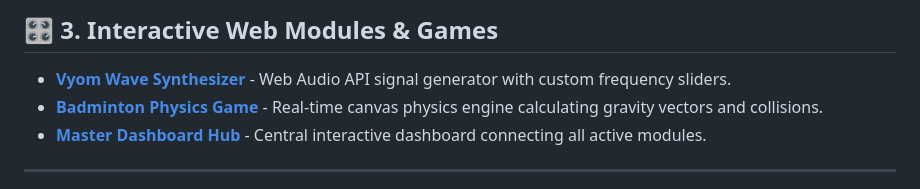
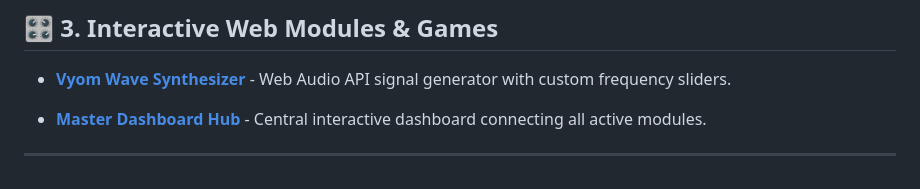
Before and after one commit to pogtvt/Vyom_sutra, a Markdown page: README.md, the part around the change. Drawn GitHub-style.

```diff
--- a/README.md
+++ b/README.md
@@ -47,7 +47,7 @@ content = """# 🚀 Vyom Sutra
 ## 🎛️ 3. Interactive Web Modules & Games
 
 * **[Vyom Wave Synthesizer](https://pogtvt.github.io/Vyom_sutra/synth.html)** - Web Audio API signal generator with custom frequency sliders.
-* **[Badminton Physics Game](https://pogtvt.github.io/Vyom_sutra/badminton.html)** - Real-time canvas physics engine calculating gravity vectors and collisions.
+
 * **[Master Dashboard Hub](https://pogtvt.github.io/Vyom_sutra/index.html)** - Central interactive dashboard connecting all active modules.
 
 ---
```
